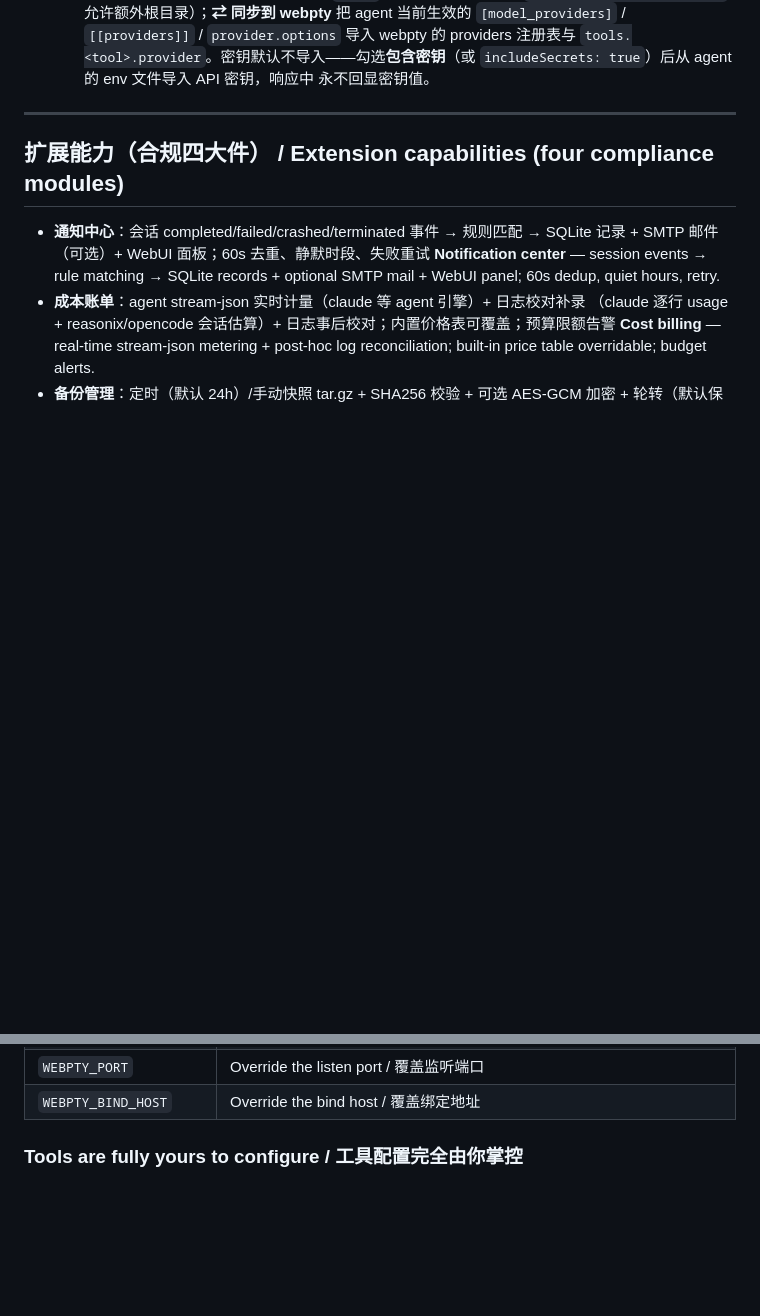
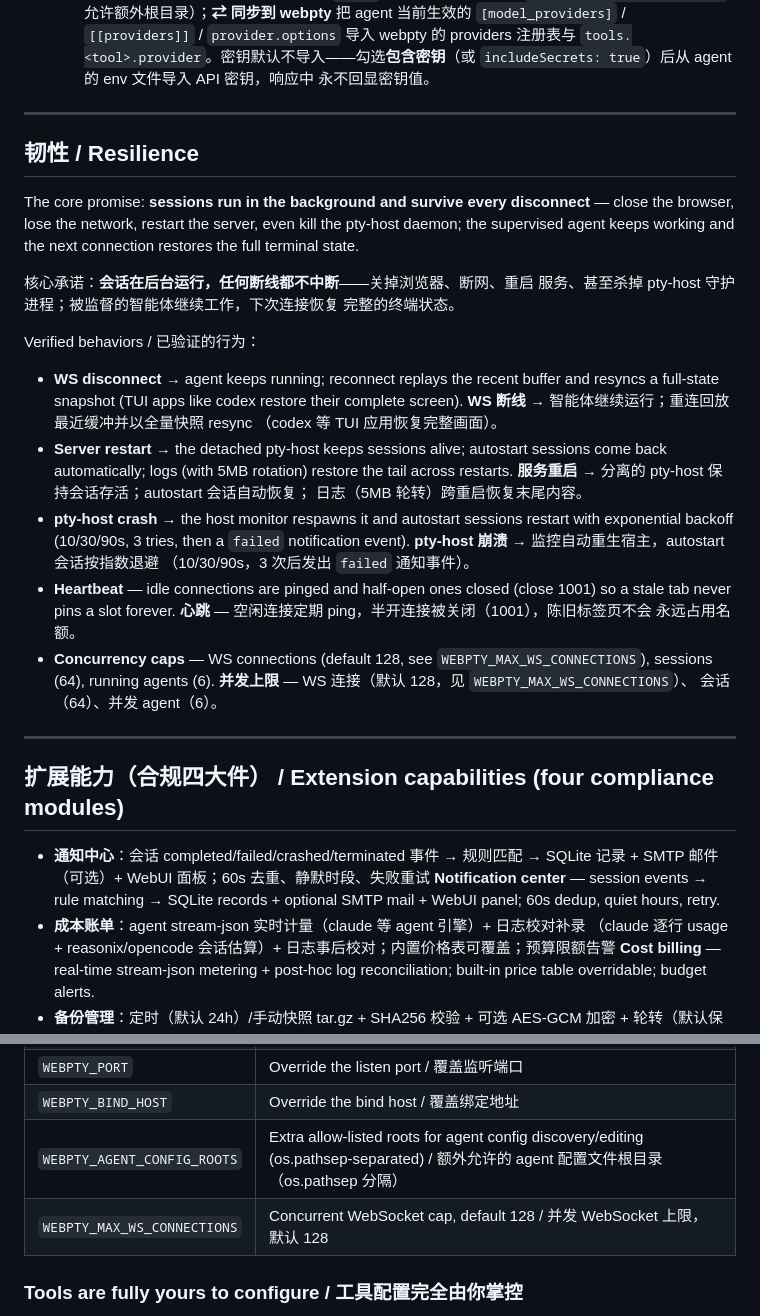
Before and after one commit to kellyson520/webpty, a Markdown page: README.md, 2 parts joined by grey strips. Rendered like a GitHub page; blank space fills up the shorter version.

Commit message:
docs: README — resilience guarantees + new env vars

```diff
--- a/README.md
+++ b/README.md
@@ -66,6 +66,45 @@ switch between live sessions with a swipe.
   `tools.<tool>.provider`。密钥默认不导入——勾选**包含密钥**（或
   `includeSecrets: true`）后从 agent 的 env 文件导入 API 密钥，响应中
   永不回显密钥值。
+
+---
+
+## 韧性 / Resilience
+
+The core promise: **sessions run in the background and survive every
+disconnect** — close the browser, lose the network, restart the server, even
+kill the pty-host daemon; the supervised agent keeps working and the next
+connection restores the full terminal state.
+
+核心承诺：**会话在后台运行，任何断线都不中断**——关掉浏览器、断网、重启
+服务、甚至杀掉 pty-host 守护进程；被监督的智能体继续工作，下次连接恢复
+完整的终端状态。
+
+Verified behaviors / 已验证的行为：
+
+- **WS disconnect** → agent keeps running; reconnect replays the recent
+  buffer and resyncs a full-state snapshot (TUI apps like codex restore
+  their complete screen).
+  **WS 断线** → 智能体继续运行；重连回放最近缓冲并以全量快照 resync
+  （codex 等 TUI 应用恢复完整画面）。
+- **Server restart** → the detached pty-host keeps sessions alive;
+  autostart sessions come back automatically; logs (with 5MB rotation)
+  restore the tail across restarts.
+  **服务重启** → 分离的 pty-host 保持会话存活；autostart 会话自动恢复；
+  日志（5MB 轮转）跨重启恢复末尾内容。
+- **pty-host crash** → the host monitor respawns it and autostart sessions
+  restart with exponential backoff (10/30/90s, 3 tries, then a `failed`
+  notification event).
+  **pty-host 崩溃** → 监控自动重生宿主，autostart 会话按指数退避
+  （10/30/90s，3 次后发出 `failed` 通知事件）。
+- **Heartbeat** — idle connections are pinged and half-open ones closed
+  (close 1001) so a stale tab never pins a slot forever.
+  **心跳** — 空闲连接定期 ping，半开连接被关闭（1001），陈旧标签页不会
+  永远占用名额。
+- **Concurrency caps** — WS connections (default 128, see
+  `WEBPTY_MAX_WS_CONNECTIONS`), sessions (64), running agents (6).
+  **并发上限** — WS 连接（默认 128，见 `WEBPTY_MAX_WS_CONNECTIONS`）、
+  会话（64）、并发 agent（6）。
 
 ---
 
@@ -275,6 +314,8 @@ Environment variables / 环境变量:
 | `WEBPTY_PROJECTS_ROOT` | Folder whose subfolders appear in the drawer / 抽屉中显示的子文件夹根目录 |
 | `WEBPTY_PORT` | Override the listen port / 覆盖监听端口 |
 | `WEBPTY_BIND_HOST` | Override the bind host / 覆盖绑定地址 |
+| `WEBPTY_AGENT_CONFIG_ROOTS` | Extra allow-listed roots for agent config discovery/editing (os.pathsep-separated) / 额外允许的 agent 配置文件根目录（os.pathsep 分隔） |
+| `WEBPTY_MAX_WS_CONNECTIONS` | Concurrent WebSocket cap, default 128 / 并发 WebSocket 上限，默认 128 |
 
 ### Tools are fully yours to configure / 工具配置完全由你掌控
 
```
